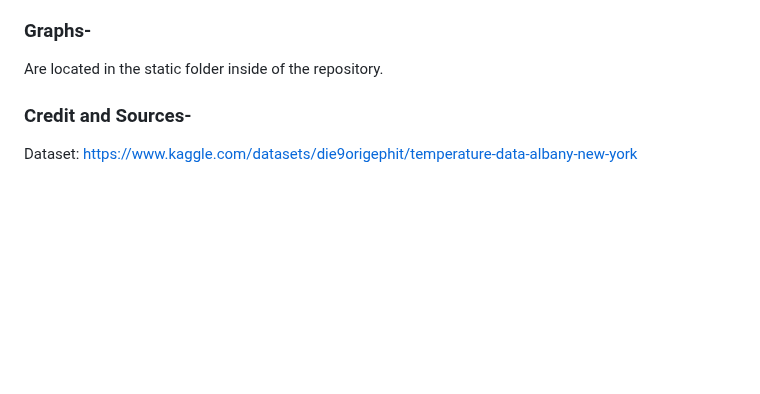
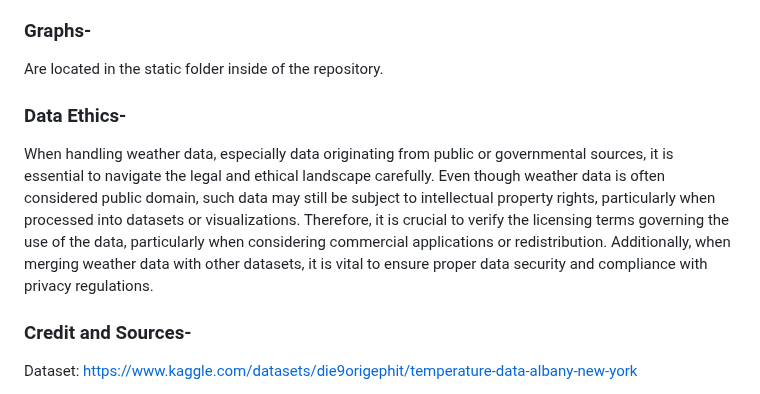
Before and after one commit to connerdekok/New_York_Weather, a Markdown page: README.md, the part around the change. Drawn GitHub-style; blank space fills up the shorter version.

```diff
--- a/README.md
+++ b/README.md
@@ -134,6 +134,11 @@ Link to slides: https://docs.google.com/presentation/d/1DDAOG-4cZrGRqtyNkuCCLL0o
 
 Are located in the static folder inside of the repository.
 
+### Data Ethics-
+When handling weather data, especially data originating from public or governmental sources, it is essential to navigate the legal and ethical landscape carefully.
+Even though weather data is often considered public domain, such data may still be subject to intellectual property rights, particularly when processed into datasets or visualizations.
+Therefore, it is crucial to verify the licensing terms governing the use of the data, particularly when considering commercial applications or redistribution.
+Additionally, when merging weather data with other datasets, it is vital to ensure proper data security and compliance with privacy regulations.
 
 ### Credit and Sources-
 
```
